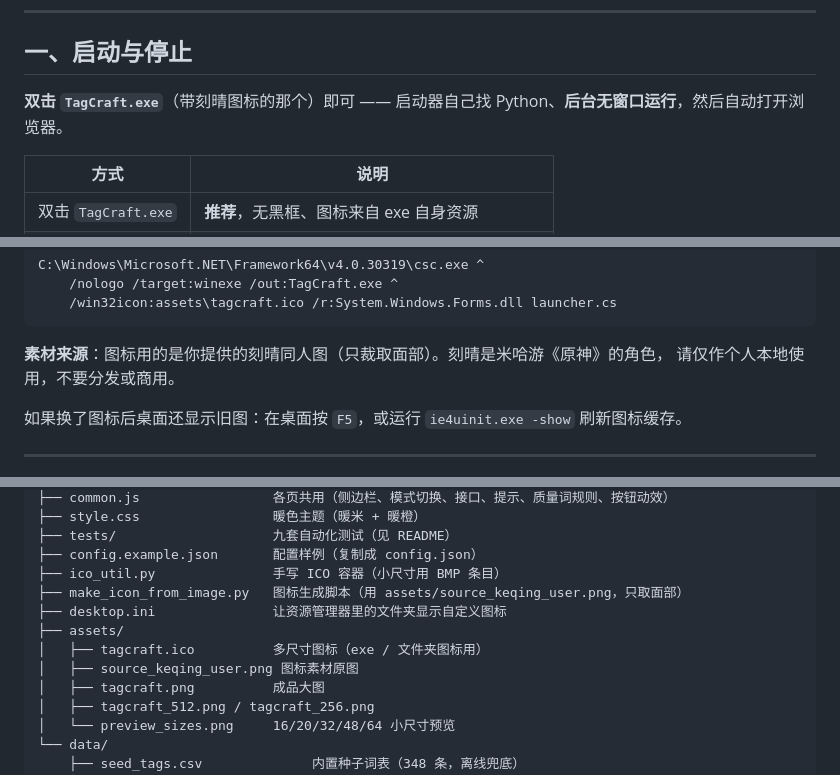
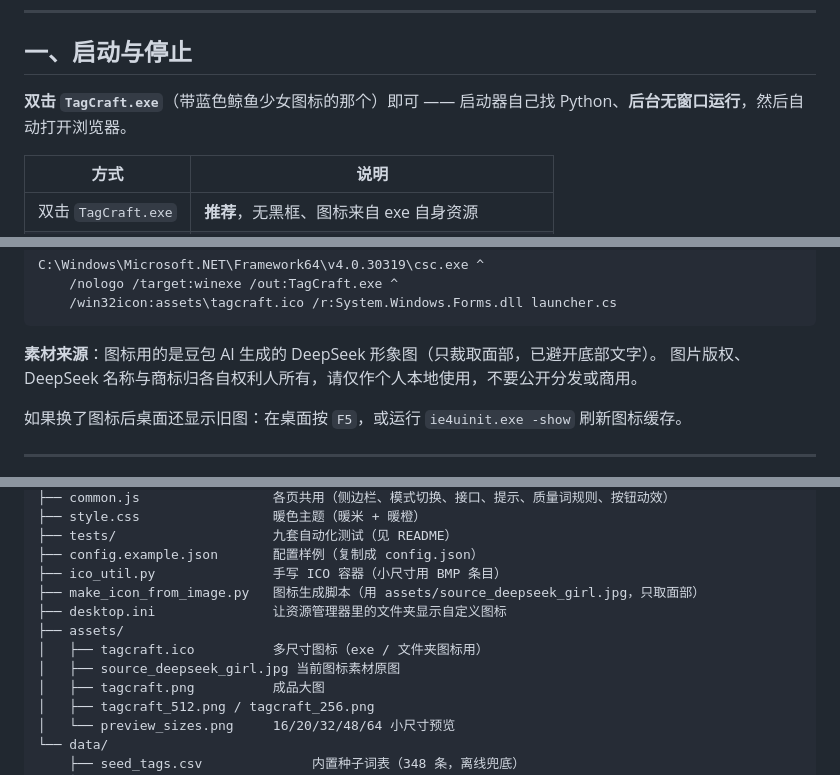
Before and after one commit to jynovov/tagcraft, a Markdown page: docs/使用手册.md, 3 parts joined by grey strips. Drawn GitHub-style.

````diff
--- a/docs/使用手册.md
+++ b/docs/使用手册.md
@@ -14,7 +14,7 @@
 
 ## 一、启动与停止
 
-**双击 `TagCraft.exe`**（带刻晴图标的那个）即可 —— 启动器自己找 Python、**后台无窗口运行**，然后自动打开浏览器。
+**双击 `TagCraft.exe`**（带蓝色鲸鱼少女图标的那个）即可 —— 启动器自己找 Python、**后台无窗口运行**，然后自动打开浏览器。
 
 | 方式 | 说明 |
 |---|---|
@@ -85,8 +85,8 @@ C:\Windows\Microsoft.NET\Framework64\v4.0.30319\csc.exe ^
     /win32icon:assets\tagcraft.ico /r:System.Windows.Forms.dll launcher.cs
 ```
 
-**素材来源**：图标用的是你提供的刻晴同人图（只裁取面部）。刻晴是米哈游《原神》的角色，
-请仅作个人本地使用，不要分发或商用。
+**素材来源**：图标用的是豆包 AI 生成的 DeepSeek 形象图（只裁取面部，已避开底部文字）。
+图片版权、DeepSeek 名称与商标归各自权利人所有，请仅作个人本地使用，不要公开分发或商用。
 
 如果换了图标后桌面还显示旧图：在桌面按 `F5`，或运行 `ie4uinit.exe -show` 刷新图标缓存。
 
@@ -306,11 +306,11 @@ tagcraft/
 ├── tests/                    九套自动化测试（见 README）
 ├── config.example.json       配置样例（复制成 config.json）
 ├── ico_util.py               手写 ICO 容器（小尺寸用 BMP 条目）
-├── make_icon_from_image.py   图标生成脚本（用 assets/source_keqing_user.png，只取面部）
+├── make_icon_from_image.py   图标生成脚本（用 assets/source_deepseek_girl.jpg，只取面部）
 ├── desktop.ini               让资源管理器里的文件夹显示自定义图标
 ├── assets/
 │   ├── tagcraft.ico          多尺寸图标（exe / 文件夹图标用）
-│   ├── source_keqing_user.png 图标素材原图
+│   ├── source_deepseek_girl.jpg 当前图标素材原图
 │   ├── tagcraft.png          成品大图
 │   ├── tagcraft_512.png / tagcraft_256.png
 │   └── preview_sizes.png     16/20/32/48/64 小尺寸预览
````
Also changed, not shown: other parts of docs/使用手册.md (+1 -1 lines), README.md (+4 -3 lines), assets/README.md (+9 -6 lines), assets/preview_sizes.png, assets/source_deepseek_girl.jpg (added), assets/tagcraft.png, assets/tagcraft_256.png, assets/tagcraft_512.png, 4 other files.
